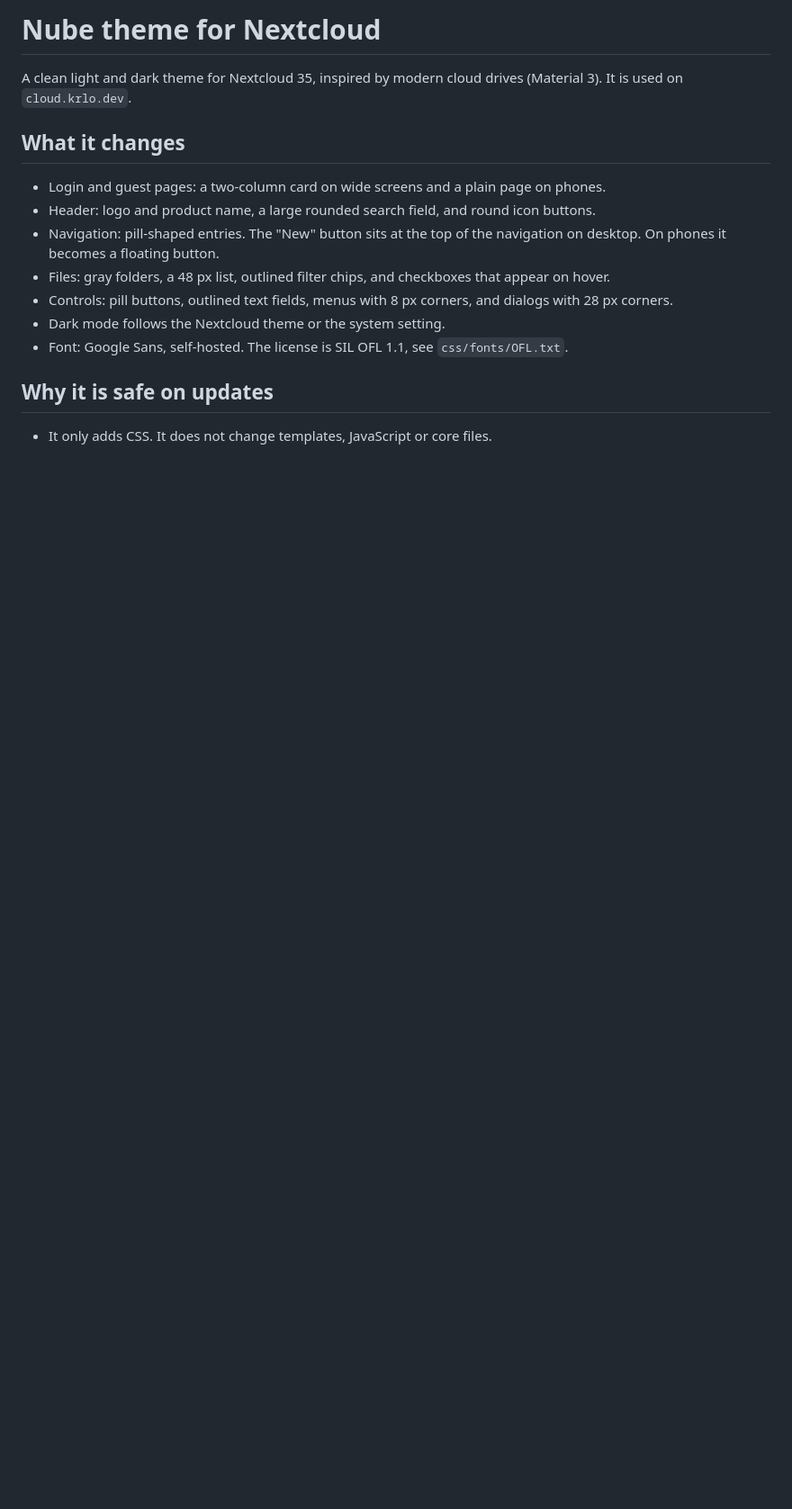
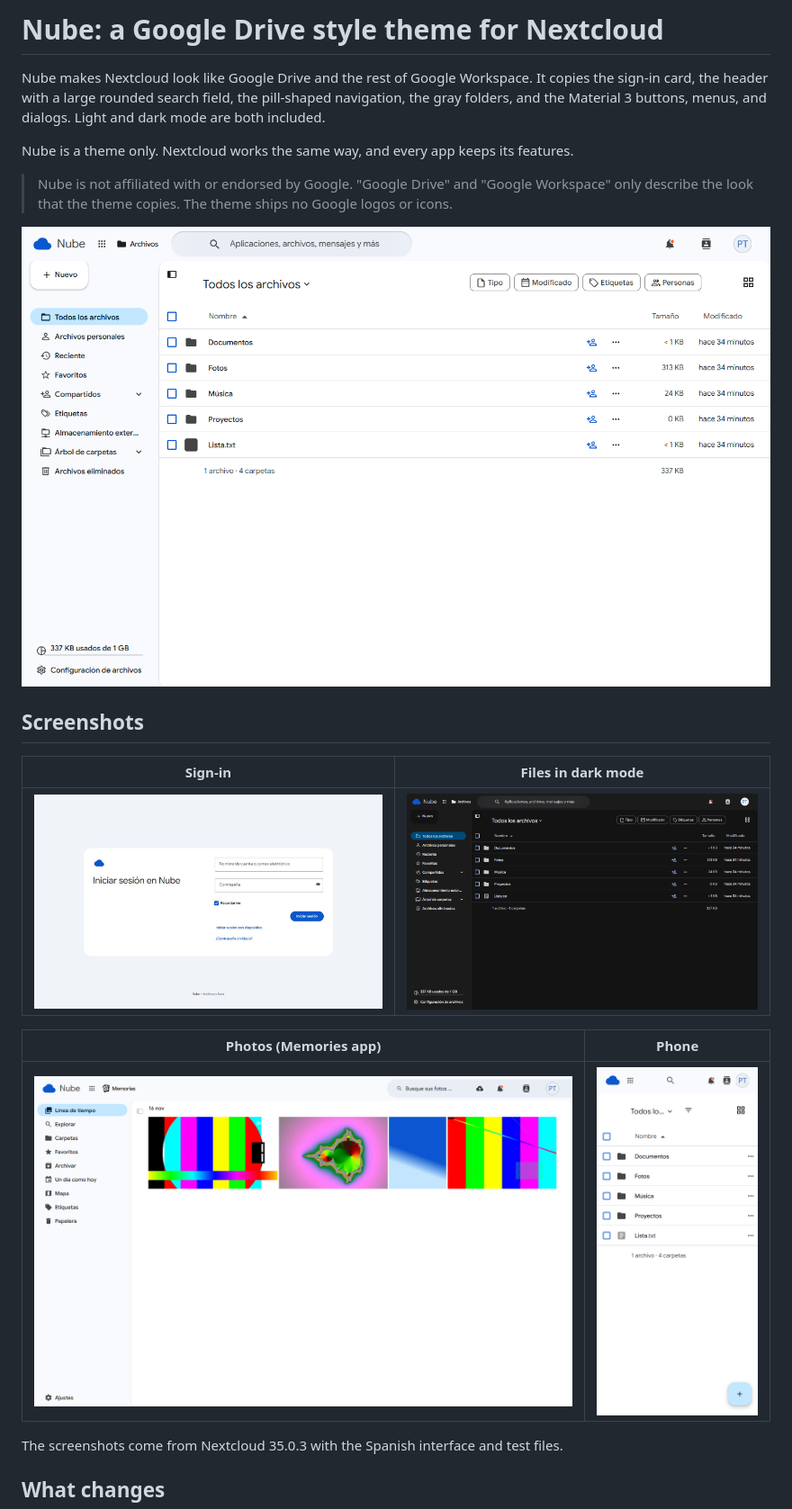
Before and after one commit to Krlooo/nextcloud-nube-theme, a Markdown page: README.md, the part around one of its changes. Shown at 90% size. Drawn GitHub-style; pictures changed too: screenshots/files-dark.png (added), screenshots/files-light.png (added), screenshots/login.png (added); blank space fills up the shorter version.

Commit message:
docs: README with screenshots, AGPL license
Explain the Google Drive look, why updates do not break it, install, removal, and limits. Stop tracking the deploy helpers for one server.

```diff
--- a/README.md
+++ b/README.md
@@ -1,19 +1,27 @@
-# Nube theme for Nextcloud
+# Nube: a Google Drive style theme for Nextcloud
 
-A clean light and dark theme for Nextcloud 35, inspired by modern cloud drives (Material 3).
-It is used on `cloud.krlo.dev`.
+Nube makes Nextcloud look like Google Drive and the rest of Google Workspace. It copies the sign-in card, the
+header with a large rounded search field, the pill-shaped navigation, the gray folders, and the Material 3
+buttons, menus, and dialogs. Light and dark mode are both included.
 
-## What it changes
+Nube is a theme only. Nextcloud works the same way, and every app keeps its features.
 
-- Login and guest pages: a two-column card on wide screens and a plain page on phones.
-- Header: logo and product name, a large rounded search field, and round icon buttons.
-- Navigation: pill-shaped entries. The "New" button sits at the top of the navigation on desktop.
-  On phones it becomes a floating button.
-- Files: gray folders, a 48 px list, outlined filter chips, and checkboxes that appear on hover.
-- Controls: pill buttons, outlined text fields, menus with 8 px corners, and dialogs with 28 px corners.
-- Dark mode follows the Nextcloud theme or the system setting.
-- Font: Google Sans, self-hosted. The license is SIL OFL 1.1, see `css/fonts/OFL.txt`.
+> Nube is not affiliated with or endorsed by Google. "Google Drive" and "Google Workspace" only describe the
+> look that the theme copies. The theme ships no Google logos or icons.
 
-## Why it is safe on updates
+![Files in light mode](screenshots/files-light.png)
 
-- It only adds CSS. It does not change templates, JavaScript or core files.
+## Screenshots
+
+| Sign-in | Files in dark mode |
+| --- | --- |
+| ![Sign-in page](screenshots/login.png) | ![Files in dark mode](screenshots/files-dark.png) |
+
+| Photos (Memories app) | Phone |
+| --- | --- |
+| ![Memories timeline](screenshots/photos.png) | ![Files on a phone](screenshots/mobile.png) |
+
+The screenshots come from Nextcloud 35.0.3 with the Spanish interface and test files.
+
+## What changes
+
```
Also changed, not shown: other parts of README.md (+81 -12 lines), 4 other files.
